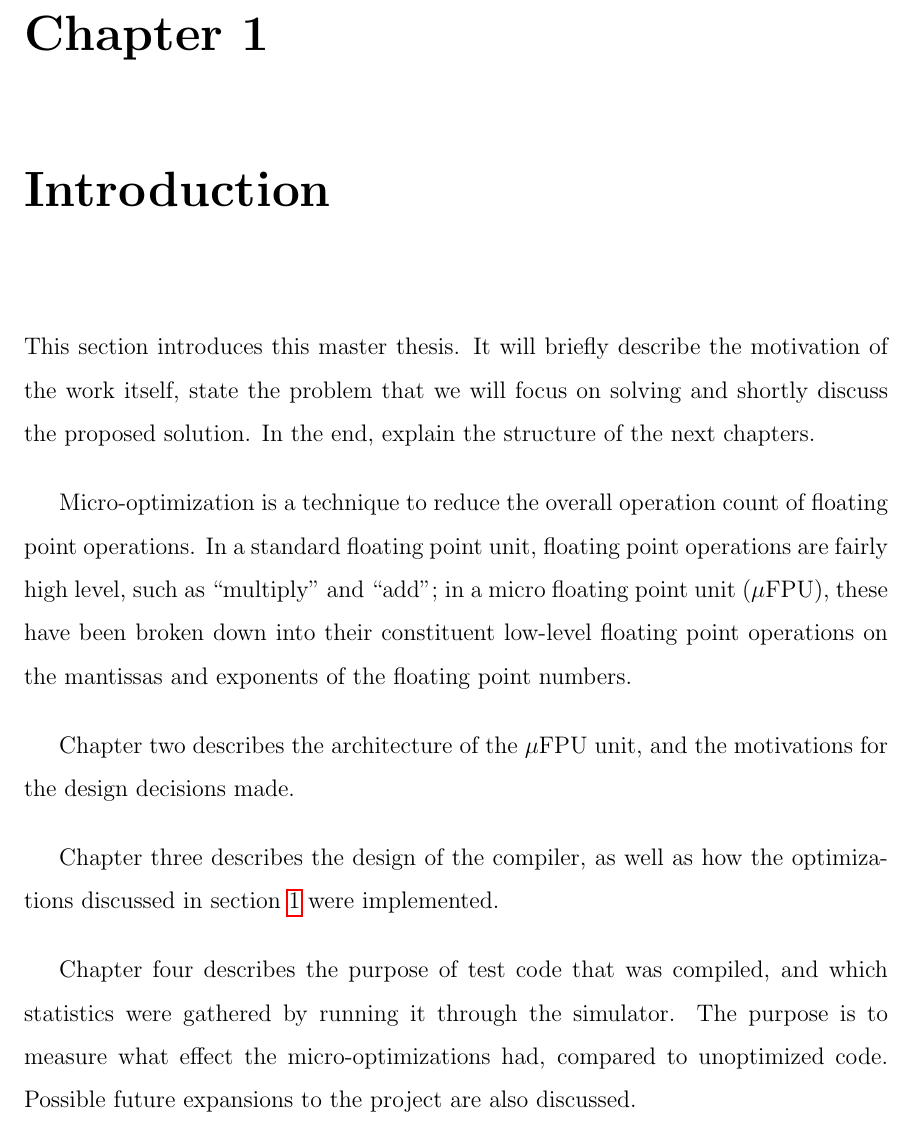
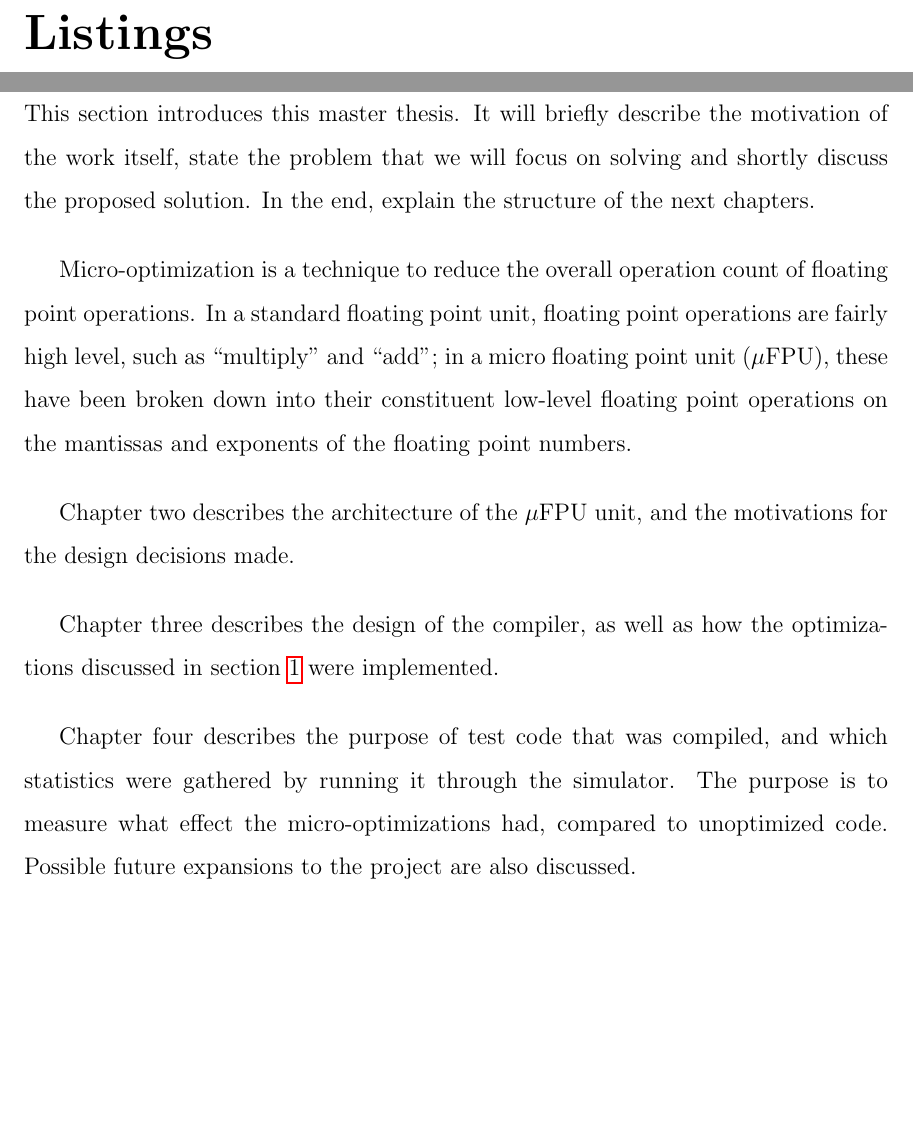
Before and after one commit to eduardolundgren/msc-ufpe-thesis, a LaTeX thesis (src/main.tex, which reads src/contents.tex): part of page 17 of 31 before the commit and two parts of pages 17 and 19 of 33 after it, the two joined at a grey line, cut at the place of the change, the shorter picture padded with empty space. Compiled offline with pdfLaTeX.

Commit message:
Add list of listing

```diff
--- a/src/contents.tex
+++ b/src/contents.tex
@@ -8,3 +8,4 @@
 \newpage
 \listoftables
 \listofacronyms
+\lstlistoflistings
```
